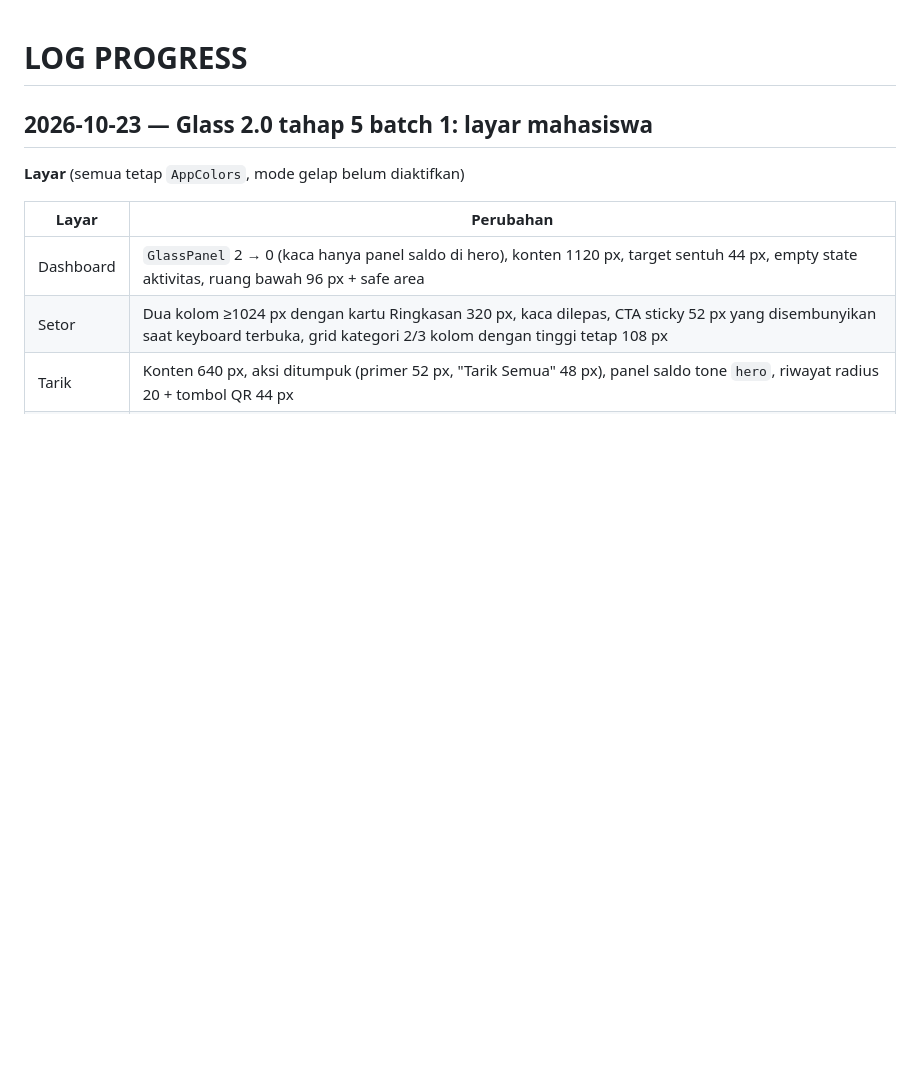
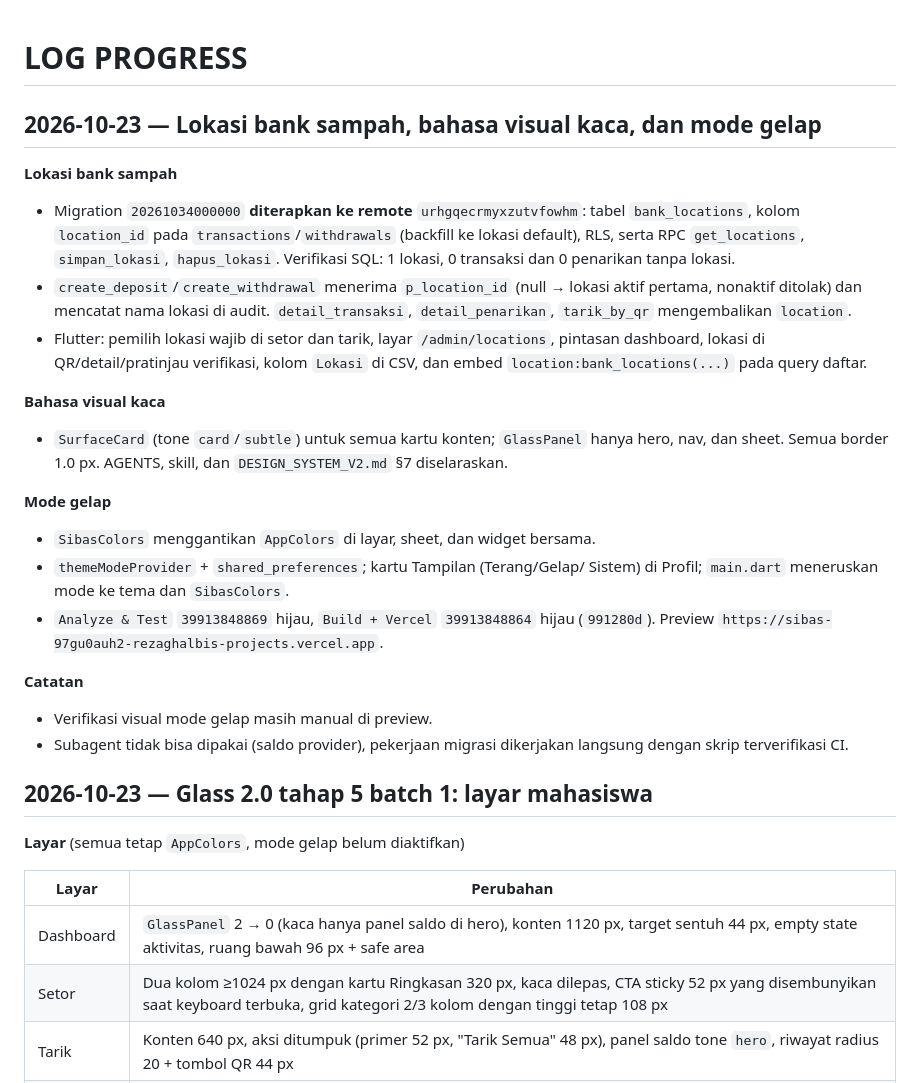
Before and after one commit to rezaghalbi/SIBAS, a Markdown page: LOG_PROGRESS.md, the part around the change. Rendered like a GitHub page; blank space fills up the shorter version.

Commit message:
Catat fitur lokasi, bahasa visual kaca, dan mode gelap di dokumentasi

```diff
--- a/LOG_PROGRESS.md
+++ b/LOG_PROGRESS.md
@@ -1,4 +1,39 @@
 # LOG PROGRESS
+
+## 2026-10-23 — Lokasi bank sampah, bahasa visual kaca, dan mode gelap
+
+**Lokasi bank sampah**
+- Migration `20261034000000` **diterapkan ke remote** `urhgqecrmyxzutvfowhm`:
+  tabel `bank_locations`, kolom `location_id` pada `transactions`/`withdrawals`
+  (backfill ke lokasi default), RLS, serta RPC `get_locations`,
+  `simpan_lokasi`, `hapus_lokasi`. Verifikasi SQL: 1 lokasi, 0 transaksi dan
+  0 penarikan tanpa lokasi.
+- `create_deposit`/`create_withdrawal` menerima `p_location_id` (null → lokasi
+  aktif pertama, nonaktif ditolak) dan mencatat nama lokasi di audit.
+  `detail_transaksi`, `detail_penarikan`, `tarik_by_qr` mengembalikan
+  `location`.
+- Flutter: pemilih lokasi wajib di setor dan tarik, layar `/admin/locations`,
+  pintasan dashboard, lokasi di QR/detail/pratinjau verifikasi, kolom `Lokasi`
+  di CSV, dan embed `location:bank_locations(...)` pada query daftar.
+
+**Bahasa visual kaca**
+- `SurfaceCard` (tone `card`/`subtle`) untuk semua kartu konten; `GlassPanel`
+  hanya hero, nav, dan sheet. Semua border 1.0 px. AGENTS, skill, dan
+  `DESIGN_SYSTEM_V2.md` §7 diselaraskan.
+
+**Mode gelap**
+- `SibasColors` menggantikan `AppColors` di layar, sheet, dan widget bersama.
+- `themeModeProvider` + `shared_preferences`; kartu Tampilan (Terang/Gelap/
+  Sistem) di Profil; `main.dart` meneruskan mode ke tema dan `SibasColors`.
+- `Analyze & Test` `39913848869` hijau, `Build + Vercel` `39913848864` hijau
+  (`991280d`). Preview
+  `https://sibas-97gu0auh2-rezaghalbis-projects.vercel.app`.
+
+**Catatan**
+- Verifikasi visual mode gelap masih manual di preview.
+- Subagent tidak bisa dipakai (saldo provider), pekerjaan migrasi dikerjakan
+  langsung dengan skrip terverifikasi CI.
+
 
 ## 2026-10-23 — Glass 2.0 tahap 5 batch 1: layar mahasiswa
 
```
Also changed, not shown: docs/DESIGN_SYSTEM_V2.md (+4 -3 lines).
